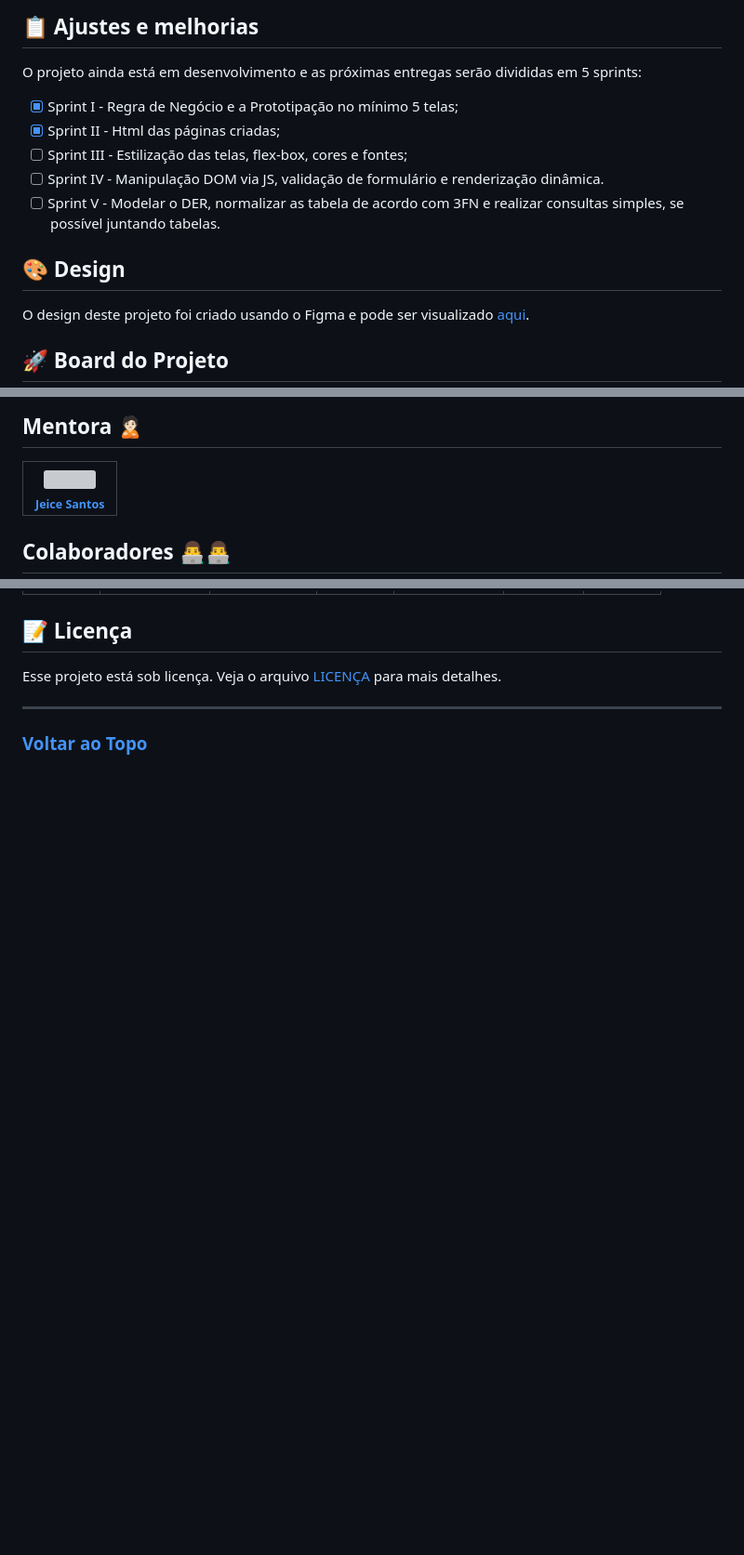
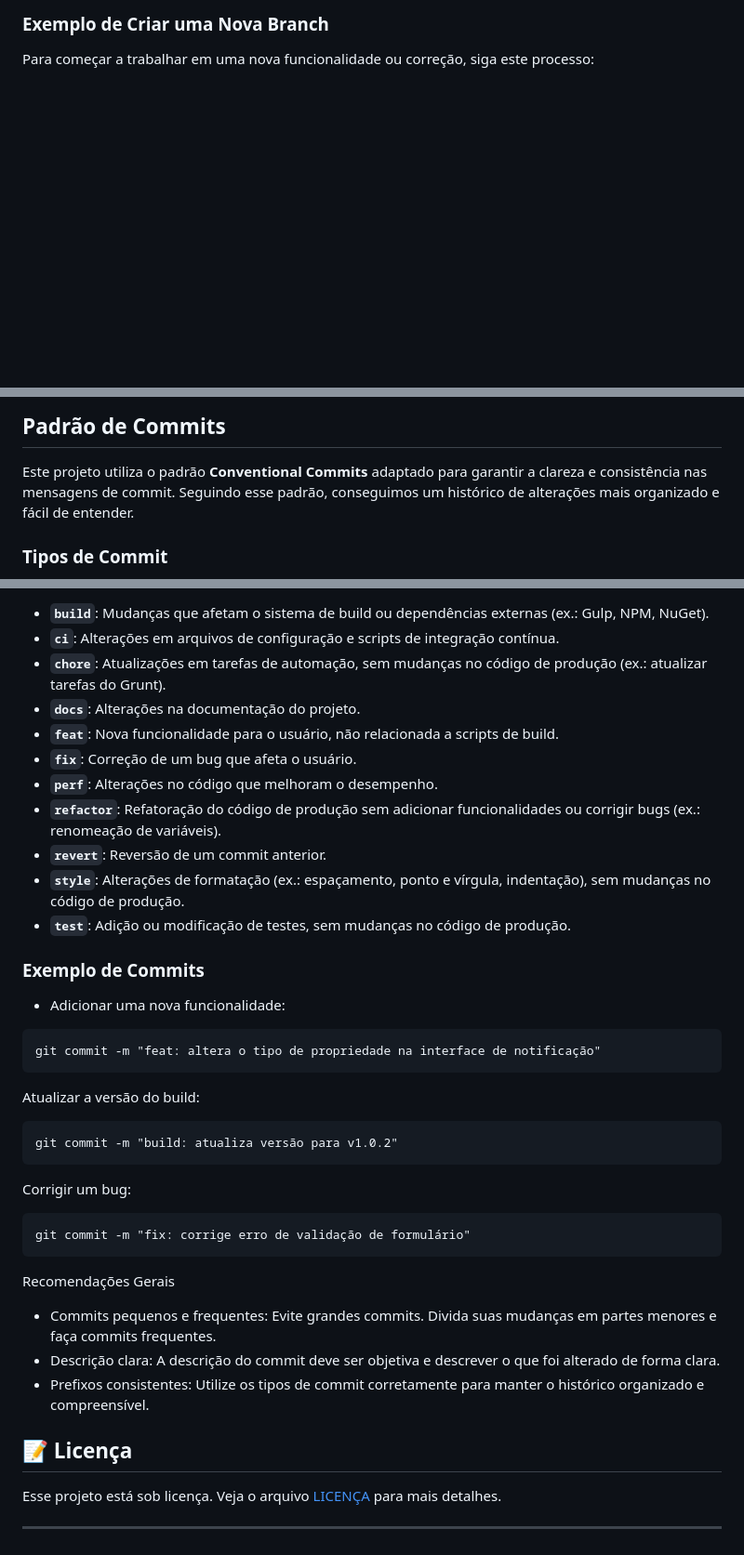
Before and after one commit to LeonardoReis86/Includify, a Markdown page: docs/README.md, 3 parts joined by grey strips. Shown at 93% size. Drawn GitHub-style; blank space fills up the shorter version; grey boxes are pictures that could not be loaded.

Commit message:
docs: adiciona descricao de responsabilidades das branches e melhorias nas instrucoes de contribuicao

````diff
--- a/docs/README.md
+++ b/docs/README.md
@@ -14,17 +34,4 @@
 
-## 📋 Ajustes e melhorias
+### Exemplo de Criar uma Nova Branch
+Para começar a trabalhar em uma nova funcionalidade ou correção, siga este processo:
 
-O projeto ainda está em desenvolvimento e as próximas entregas serão divididas em 5 sprints:
-
-- [x] Sprint I - Regra de Negócio e a Prototipação no mínimo 5 telas;
-- [x] Sprint II - Html das páginas criadas;
-- [ ] Sprint III - Estilização das telas, flex-box, cores e fontes;
-- [ ] Sprint IV - Manipulação DOM via JS, validação de formulário e renderização dinâmica.
-- [ ] Sprint V -  Modelar o DER, normalizar as tabela de acordo com 3FN e realizar consultas simples, se possível juntando tabelas.
-
-## 🎨 Design
-
-O design deste projeto foi criado usando o Figma e pode ser visualizado [aqui](https://www.figma.com/design/VjYtVPyibnVZxwYWkq8MWC/Includify?node-id=0-1).
-
-## 🚀 Board do Projeto
-
@@ -60,9 +47,8 @@ Clone o projeto na janela que abriu com o seguinte comando:
 ```
 
-## Mentora 🙎🏻
+## Padrão de Commits
 
-| [<img src="https://avatars.githubusercontent.com/u/87721461?v=4" width=115><br><sub>Jeice Santos</sub>](https://github.com/Jeice01) |
-| :-----------------------------------------------------------------------------------------------------------------------------: |
+Este projeto utiliza o padrão **Conventional Commits** adaptado para garantir a clareza e consistência nas mensagens de commit. Seguindo esse padrão, conseguimos um histórico de alterações mais organizado e fácil de entender.
 
-## Colaboradores 👨‍💻👨‍💻
+### Tipos de Commit
 
@@ -71,9 +56,37 @@ Clone o projeto na janela que abriu com o seguinte comando:
 
+- **`build`**: Mudanças que afetam o sistema de build ou dependências externas (ex.: Gulp, NPM, NuGet).
+- **`ci`**: Alterações em arquivos de configuração e scripts de integração contínua.
+- **`chore`**: Atualizações em tarefas de automação, sem mudanças no código de produção (ex.: atualizar tarefas do Grunt).
+- **`docs`**: Alterações na documentação do projeto.
+- **`feat`**: Nova funcionalidade para o usuário, não relacionada a scripts de build.
+- **`fix`**: Correção de um bug que afeta o usuário.
+- **`perf`**: Alterações no código que melhoram o desempenho.
+- **`refactor`**: Refatoração do código de produção sem adicionar funcionalidades ou corrigir bugs (ex.: renomeação de variáveis).
+- **`revert`**: Reversão de um commit anterior.
+- **`style`**: Alterações de formatação (ex.: espaçamento, ponto e vírgula, indentação), sem mudanças no código de produção.
+- **`test`**: Adição ou modificação de testes, sem mudanças no código de produção.
+
+### Exemplo de Commits
+
+- Adicionar uma nova funcionalidade:
+```
+git commit -m "feat: altera o tipo de propriedade na interface de notificação"
+```
+Atualizar a versão do build:
+```
+git commit -m "build: atualiza versão para v1.0.2"
+```
+Corrigir um bug:
+```
+git commit -m "fix: corrige erro de validação de formulário"
+```
+Recomendações Gerais
+- Commits pequenos e frequentes: Evite grandes commits. Divida suas mudanças em partes menores e faça commits frequentes.
+- Descrição clara: A descrição do commit deve ser objetiva e descrever o que foi alterado de forma clara.
+- Prefixos consistentes: Utilize os tipos de commit corretamente para manter o histórico organizado e compreensível.
 
 ## 📝 Licença
 
 Esse projeto está sob licença. Veja o arquivo [LICENÇA](./License) para mais detalhes.
 
 ---
-
-### [Voltar ao Topo](#topo)
````
Also changed, not shown: other parts of docs/README.md (+38 -39 lines).
